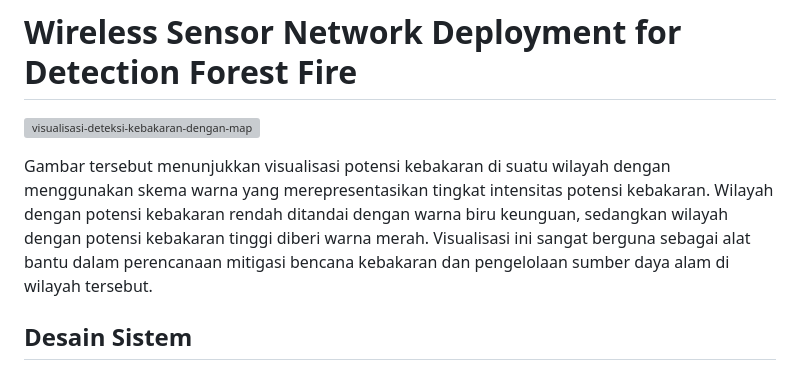
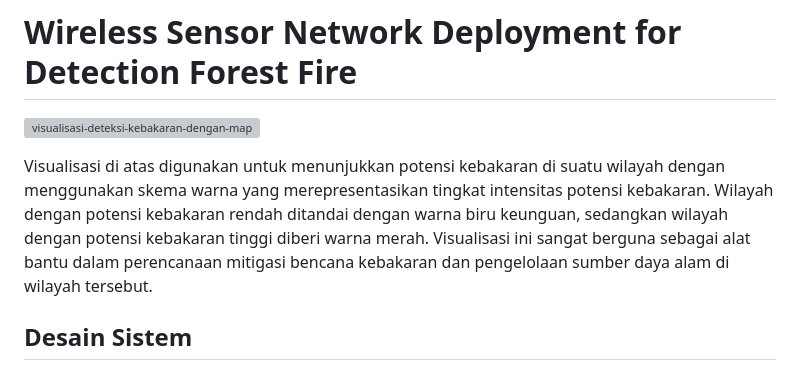
Before and after one commit to YuuFii/Forest_Fire_Detection, a Markdown page: README.md, the part around the change. GitHub-like rendering; grey boxes are pictures that could not be loaded.

```diff
--- a/README.md
+++ b/README.md
@@ -1,7 +1,7 @@
 # **Wireless Sensor Network Deployment for Detection Forest Fire**
 ![visualisasi-deteksi-kebakaran-dengan-map](https://github.com/user-attachments/assets/7dc9b8fa-0f12-4eb0-a94a-c372d92221da)
 
-Gambar tersebut menunjukkan visualisasi potensi kebakaran di suatu wilayah dengan menggunakan skema warna yang merepresentasikan tingkat intensitas potensi kebakaran. Wilayah dengan potensi kebakaran rendah ditandai dengan warna biru keunguan, sedangkan wilayah dengan potensi kebakaran tinggi diberi warna merah. Visualisasi ini sangat berguna sebagai alat bantu dalam perencanaan mitigasi bencana kebakaran dan pengelolaan sumber daya alam di wilayah tersebut.
+Visualisasi di atas digunakan untuk menunjukkan potensi kebakaran di suatu wilayah dengan menggunakan skema warna yang merepresentasikan tingkat intensitas potensi kebakaran. Wilayah dengan potensi kebakaran rendah ditandai dengan warna biru keunguan, sedangkan wilayah dengan potensi kebakaran tinggi diberi warna merah. Visualisasi ini sangat berguna sebagai alat bantu dalam perencanaan mitigasi bencana kebakaran dan pengelolaan sumber daya alam di wilayah tersebut.
 
 ## Desain Sistem
 
```
